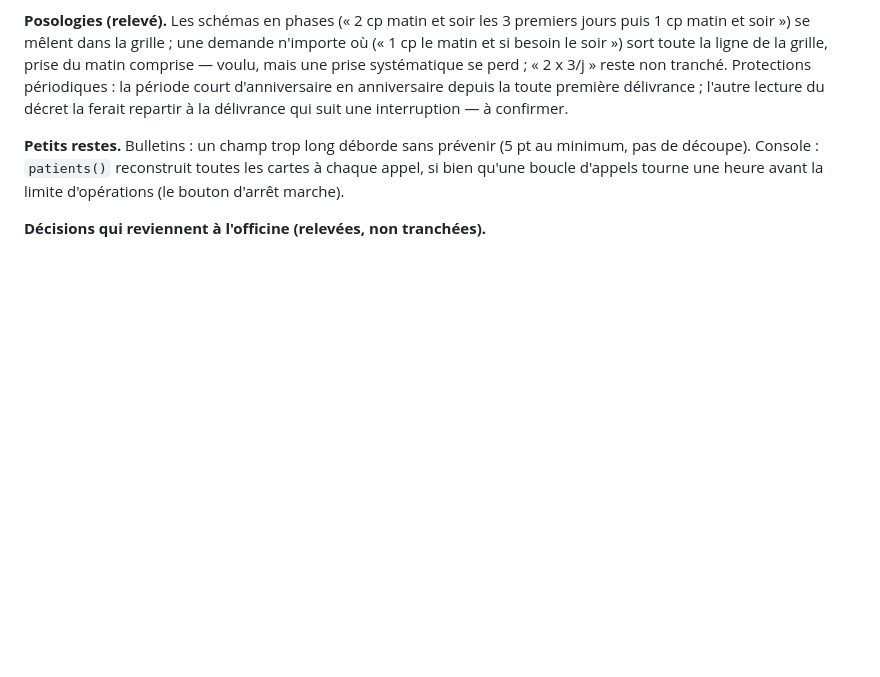
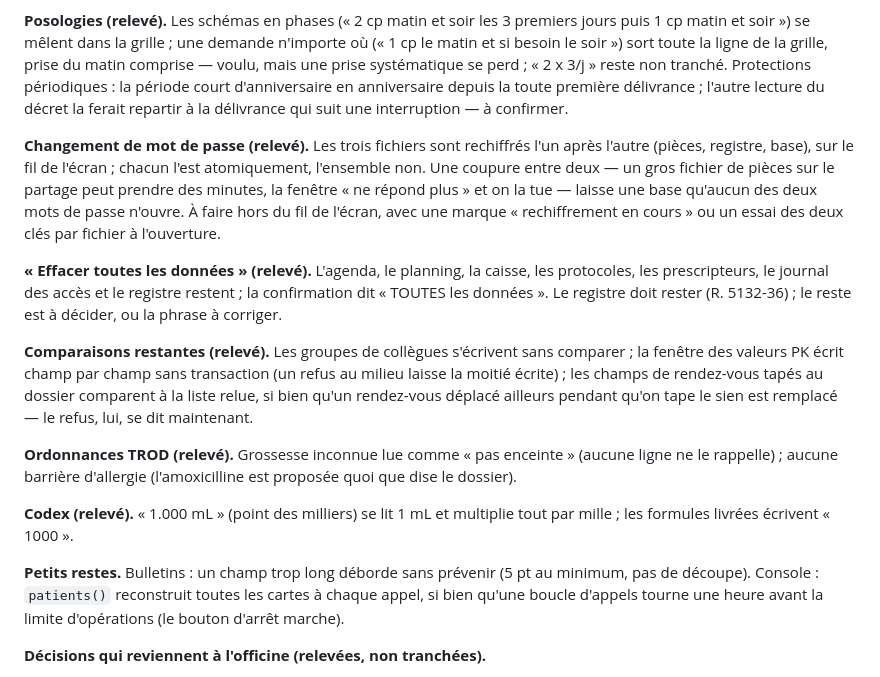
Before and after one commit to youssefsahli/bpm-caddy, a Markdown page: docs/PASSATION.md, the part around the change. GitHub-like rendering; blank space fills up the shorter version.

Commit message:
Passation : la revue des écritures partagées, de la restauration et des protocoles
Co-Authored-By: Claude Opus 5.5 <noreply@anthropic.com>

```diff
--- a/docs/PASSATION.md
+++ b/docs/PASSATION.md
@@ -102,6 +102,35 @@ tranché. Protections périodiques : la période court d'anniversaire en
 anniversaire depuis la toute première délivrance ; l'autre lecture du
 décret la ferait repartir à la délivrance qui suit une interruption —
 à confirmer.
+
+**Changement de mot de passe (relevé).** Les trois fichiers sont
+rechiffrés l'un après l'autre (pièces, registre, base), sur le fil de
+l'écran ; chacun l'est atomiquement, l'ensemble non. Une coupure entre
+deux — un gros fichier de pièces sur le partage peut prendre des
+minutes, la fenêtre « ne répond plus » et on la tue — laisse une base
+qu'aucun des deux mots de passe n'ouvre. À faire hors du fil de l'écran,
+avec une marque « rechiffrement en cours » ou un essai des deux clés par
+fichier à l'ouverture.
+
+**« Effacer toutes les données » (relevé).** L'agenda, le planning, la
+caisse, les protocoles, les prescripteurs, le journal des accès et le
+registre restent ; la confirmation dit « TOUTES les données ». Le
+registre doit rester (R. 5132-36) ; le reste est à décider, ou la
+phrase à corriger.
+
+**Comparaisons restantes (relevé).** Les groupes de collègues
+s'écrivent sans comparer ; la fenêtre des valeurs PK écrit champ par
+champ sans transaction (un refus au milieu laisse la moitié écrite) ;
+les champs de rendez-vous tapés au dossier comparent à la liste relue,
+si bien qu'un rendez-vous déplacé ailleurs pendant qu'on tape le sien
+est remplacé — le refus, lui, se dit maintenant.
+
+**Ordonnances TROD (relevé).** Grossesse inconnue lue comme « pas
+enceinte » (aucune ligne ne le rappelle) ; aucune barrière d'allergie
+(l'amoxicilline est proposée quoi que dise le dossier).
+
+**Codex (relevé).** « 1.000 mL » (point des milliers) se lit 1 mL et
+multiplie tout par mille ; les formules livrées écrivent « 1000 ».
 
 **Petits restes.** Bulletins : un champ trop long déborde sans prévenir
 (5 pt au minimum, pas de découpe). Console : `patients()` reconstruit
```
